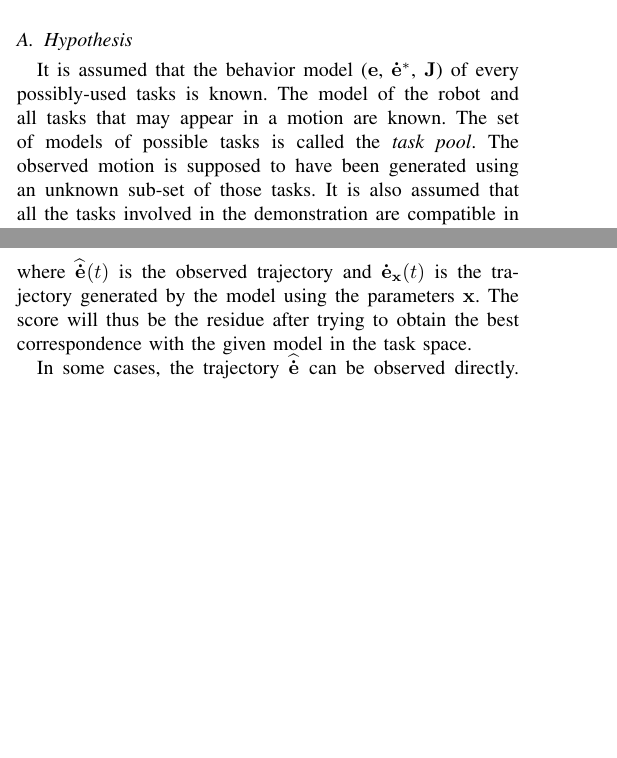
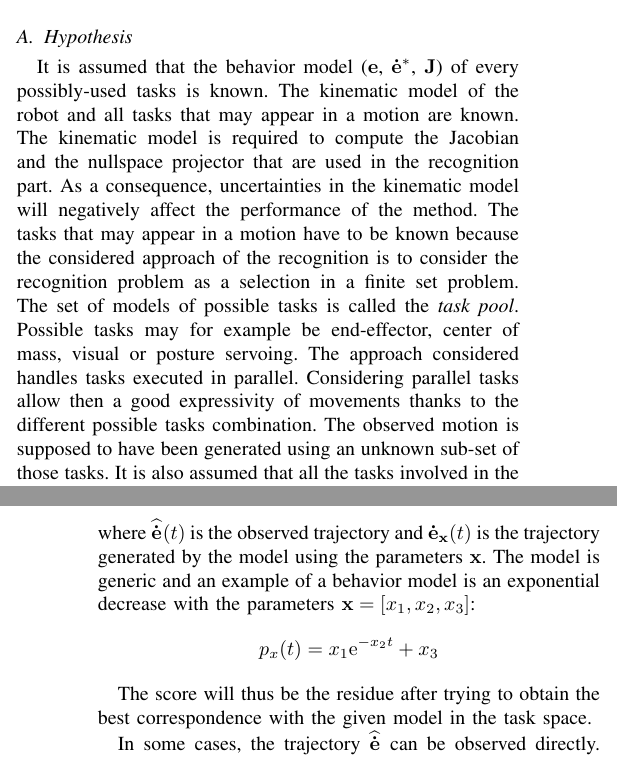
Before and after one commit to sovannara-hak/11tsmc-hak, a LaTeX paper (tsmcb2011.tex): two parts of the columns of pages 3 and 4 of 15 before the commit and two parts of the columns of pages 3 and 5 of 15 after it, joined at a grey line, cut so that both start at the same text, the shorter picture padded with empty space. Compiled offline with pdfLaTeX.

Commit message:
Correction of reviewer 1

```diff
--- a/tsmcb2011.tex
+++ b/tsmcb2011.tex
@@ -462,8 +463,19 @@ example, to distinguish between similar-looking movements.
 
 \subsection{Hypothesis}
 It is assumed that the behavior model ($\mbf{e}$, $\mbf{\dot{e}^*}$, $\mbf{J}$) of every
-possibly-used tasks is known. The model of the robot and all tasks that may appear in a
-motion are known. The set of models of possible tasks is called the \emph{task pool}.
+possibly-used tasks is known. The kinematic model of the robot and all tasks that may appear in a
+motion are known.
+The kinematic model is
+required to compute the Jacobian and the nullspace projector that are used in the recognition part.
+As a consequence, uncertainties in the kinematic model will negatively affect the performance of the method.
+The tasks that may appear in a motion have to be known because the considered approach
+of the recognition is to consider the recognition problem
+as a selection in a finite set problem.
+The set of models of possible tasks is called the \emph{task pool}.
+Possible tasks may for example be end-effector, center of mass, visual or posture servoing.
+The approach considered handles tasks executed in parallel. Considering
+parallel tasks allow then a good expressivity of movements thanks to the different
+possible tasks combination.
 The observed motion is supposed to have been generated using an unknown sub-set of those tasks.
 It is also assumed that all the tasks involved in the demonstration are compatible
 in the sense of the projection $\mbf{P}$ defined in (\ref{eq:ltsq})
@@ -624,7 +636,12 @@ the reference behavior of a task over the unknown parameters:
 \end{equation}
 
 \noindent where $\medoth{}(t)$ is the observed trajectory and $\medot{\mbf{x}}(t)$ is the trajectory
-generated by the model using the parameters $\mbf{x}$.
+generated by the model using the parameters $\mbf{x}$. The model is generic and an example
+of a behavior model is an exponential decrease with the parameters $\mbf{x} = [x_1, x_2, x_3]$:
+\begin{equation*}
+p_x(t) = x_1 \mathrm{e}^{-x_2 t} + x_3
+\end{equation*}
+
 The score will thus be the residue after trying to obtain the best correspondence with the given
 model in the task space.
 
```
Also changed, not shown: tsmcb2011.tex (25 more changed lines).
